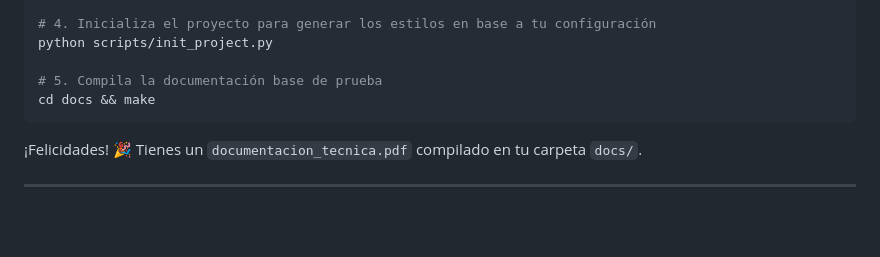
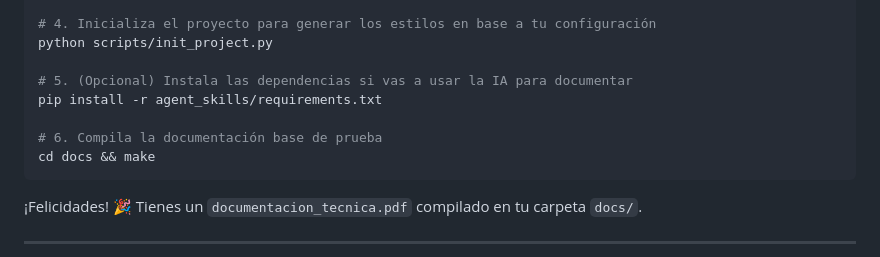
Before and after one commit to newneo4/automatic-documentation-with-IA, a Markdown page: README.md, the part around the change. Drawn GitHub-style; blank space fills up the shorter version.

Commit message:
docs: add requirements installation to quick start

````diff
--- a/README.md
+++ b/README.md
@@ -30,7 +30,10 @@ cd docs
 # 4. Inicializa el proyecto para generar los estilos en base a tu configuración
 python scripts/init_project.py
 
-# 5. Compila la documentación base de prueba
+# 5. (Opcional) Instala las dependencias si vas a usar la IA para documentar
+pip install -r agent_skills/requirements.txt
+
+# 6. Compila la documentación base de prueba
 cd docs && make
 ```
 ¡Felicidades! 🎉 Tienes un `documentacion_tecnica.pdf` compilado en tu carpeta `docs/`.
````
